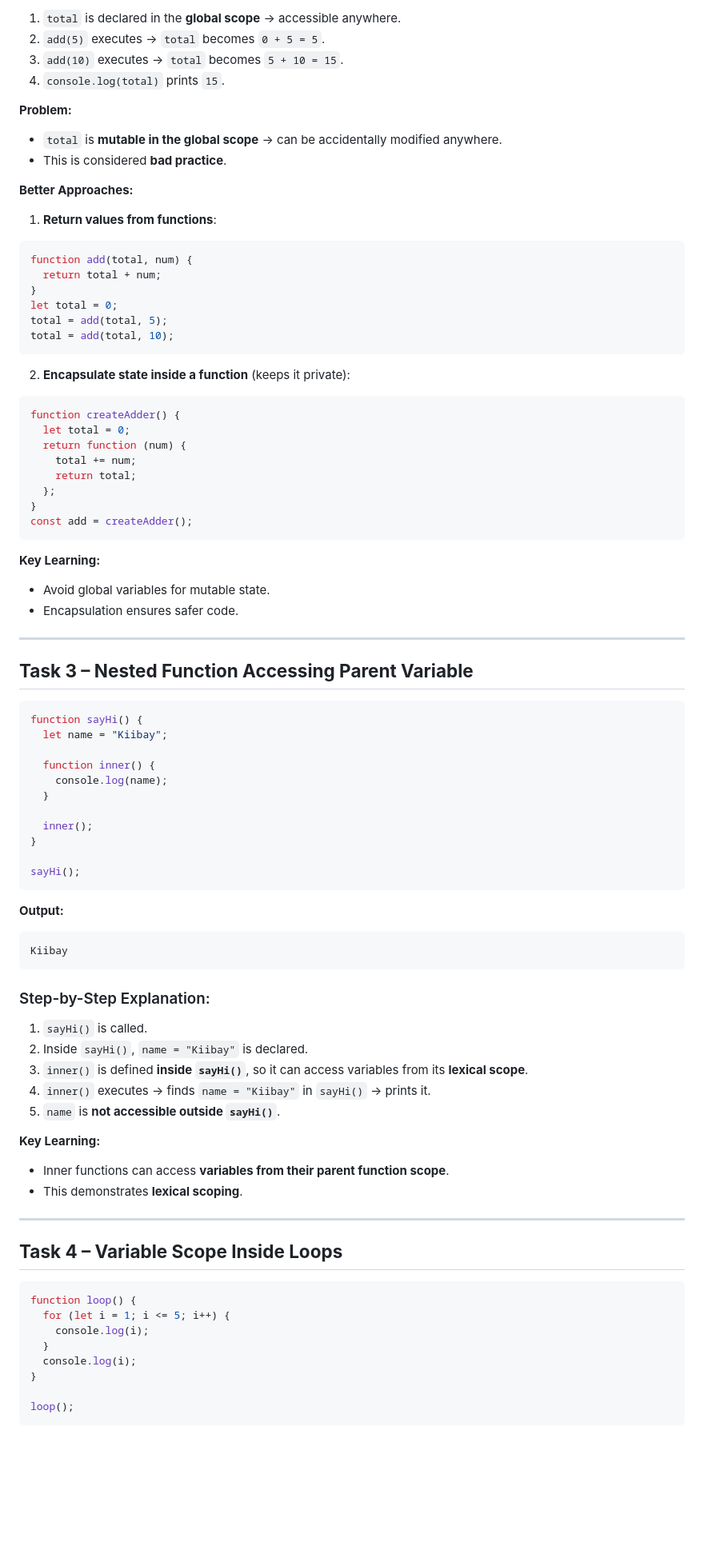
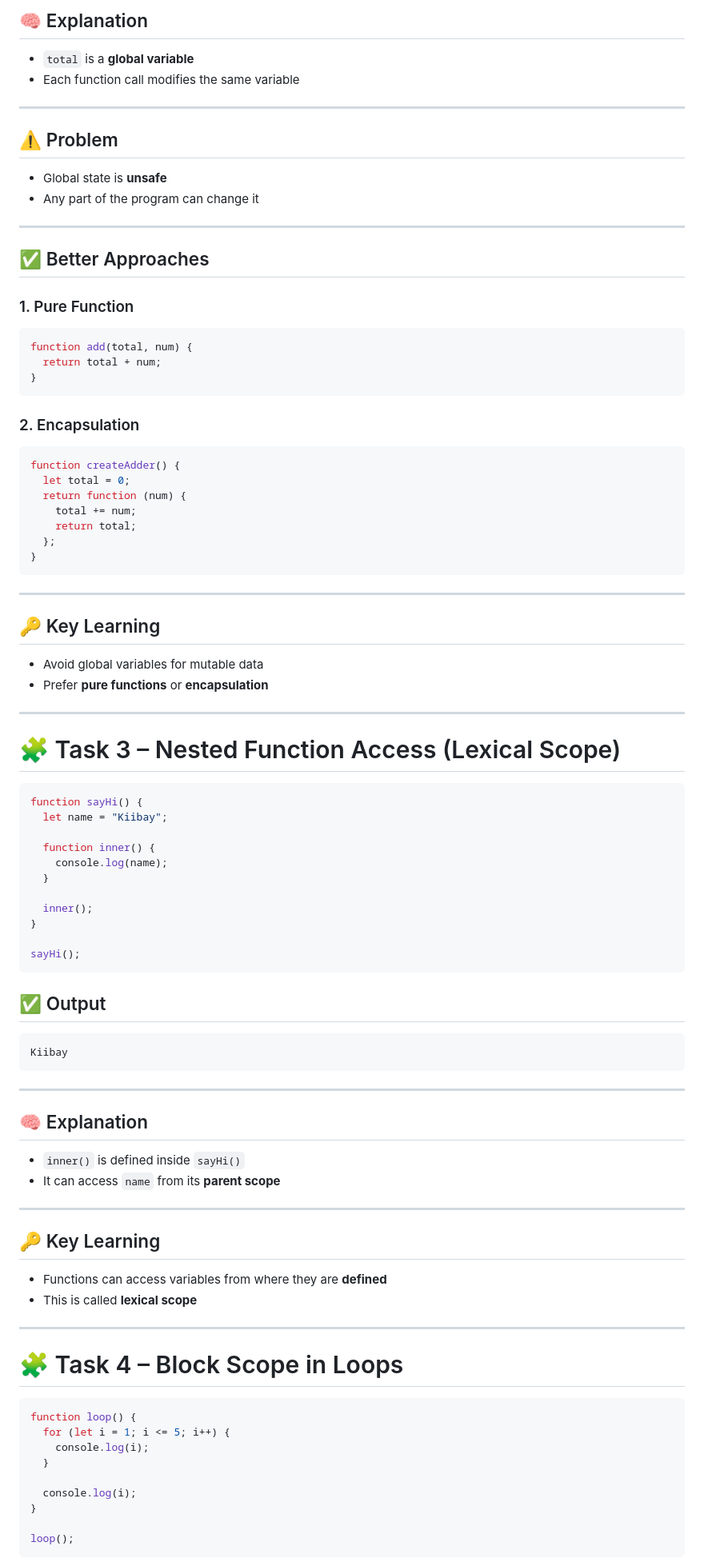
Before and after one commit to inaciomills7/40-days-of-JavaSript, a Markdown page: day-10/README.md, the part around one of its changes. Shown at 80% size. Rendered like a GitHub page; blank space fills up the shorter version.

````diff
--- a/day-10/README.md
+++ b/day-10/README.md
@@ -71,28 +94,29 @@ console.log(total);
 
-1. `total` is declared in the **global scope** → accessible anywhere.
-2. `add(5)` executes → `total` becomes `0 + 5 = 5`.
-3. `add(10)` executes → `total` becomes `5 + 10 = 15`.
-4. `console.log(total)` prints `15`.
+## 🧠 Explanation
 
-**Problem:**
+- `total` is a **global variable**
+- Each function call modifies the same variable
 
-- `total` is **mutable in the global scope** → can be accidentally modified anywhere.
-- This is considered **bad practice**.
+---
 
-**Better Approaches:**
+## ⚠️ Problem
 
-1. **Return values from functions**:
+- Global state is **unsafe**
+- Any part of the program can change it
+
+---
+
+## ✅ Better Approaches
+
+### 1. Pure Function
 
 ```js
 function add(total, num) {
   return total + num;
 }
-let total = 0;
-total = add(total, 5);
-total = add(total, 10);
 ```
 
-2. **Encapsulate state inside a function** (keeps it private):
+### 2. Encapsulation
 
 ```js
 function createAdder() {
@@ -102,17 +126,18 @@ function createAdder() {
     return total;
   };
 }
-const add = createAdder();
 ```
-
-**Key Learning:**
-
-- Avoid global variables for mutable state.
-- Encapsulation ensures safer code.
 
 ---
 
-## **Task 3 – Nested Function Accessing Parent Variable**
+## 🔑 Key Learning
+
+- Avoid global variables for mutable data
+- Prefer **pure functions** or **encapsulation**
+
+---
+
+# 🧩 Task 3 – Nested Function Access (Lexical Scope)
 
 ```js
 function sayHi() {
@@ -128,34 +153,36 @@ function sayHi() {
 sayHi();
 ```
 
-**Output:**
+## ✅ Output
 
 ```
 Kiibay
 ```
 
-### Step-by-Step Explanation:
+---
 
-1. `sayHi()` is called.
-2. Inside `sayHi()`, `name = "Kiibay"` is declared.
-3. `inner()` is defined **inside `sayHi()`**, so it can access variables from its **lexical scope**.
-4. `inner()` executes → finds `name = "Kiibay"` in `sayHi()` → prints it.
-5. `name` is **not accessible outside `sayHi()`**.
+## 🧠 Explanation
 
-**Key Learning:**
-
-- Inner functions can access **variables from their parent function scope**.
-- This demonstrates **lexical scoping**.
+- `inner()` is defined inside `sayHi()`
+- It can access `name` from its **parent scope**
 
 ---
 
-## **Task 4 – Variable Scope Inside Loops**
+## 🔑 Key Learning
+
+- Functions can access variables from where they are **defined**
+- This is called **lexical scope**
+
+---
+
+# 🧩 Task 4 – Block Scope in Loops
 
 ```js
 function loop() {
   for (let i = 1; i <= 5; i++) {
     console.log(i);
   }
+
   console.log(i);
 }
 
````
Also changed, not shown: other parts of day-10/README.md (+228 -155 lines).
